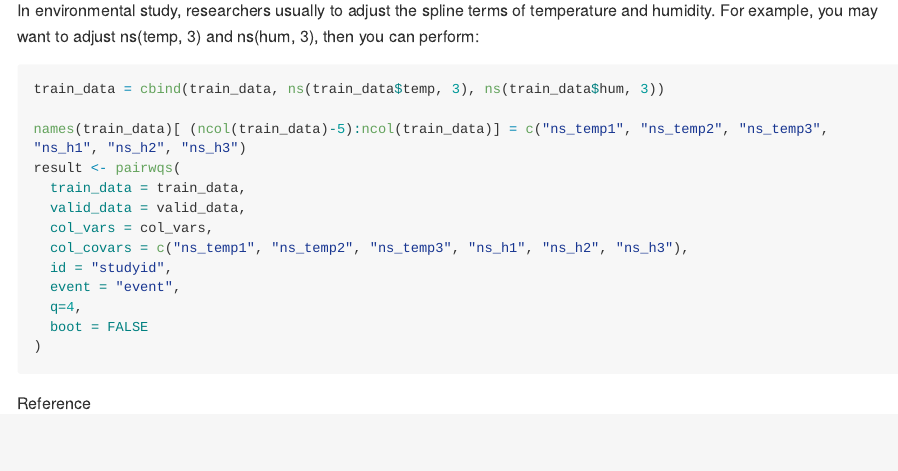
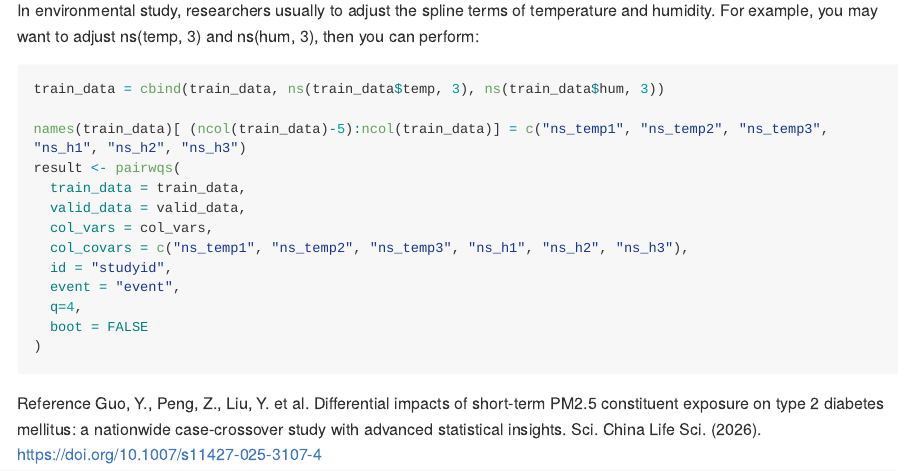
Before and after one commit to Guo-yi-y/pairWQS, an R Markdown document (README.Rmd): the page in a window 1100 px wide, from 1000 px down. Rendered offline with R 4.5, knitr and Pandoc, with nearby package versions; long lines of code are wrapped.

Commit message:
function update

```diff
--- a/README.Rmd
+++ b/README.Rmd
@@ -76,3 +76,4 @@ result <- pairwqs(
 
 
 Reference
+Guo, Y., Peng, Z., Liu, Y. et al. Differential impacts of short-term PM2.5 constituent exposure on type 2 diabetes mellitus: a nationwide case-crossover study with advanced statistical insights. Sci. China Life Sci. (2026). https://doi.org/10.1007/s11427-025-3107-4
```
Also changed, not shown: README.md.
